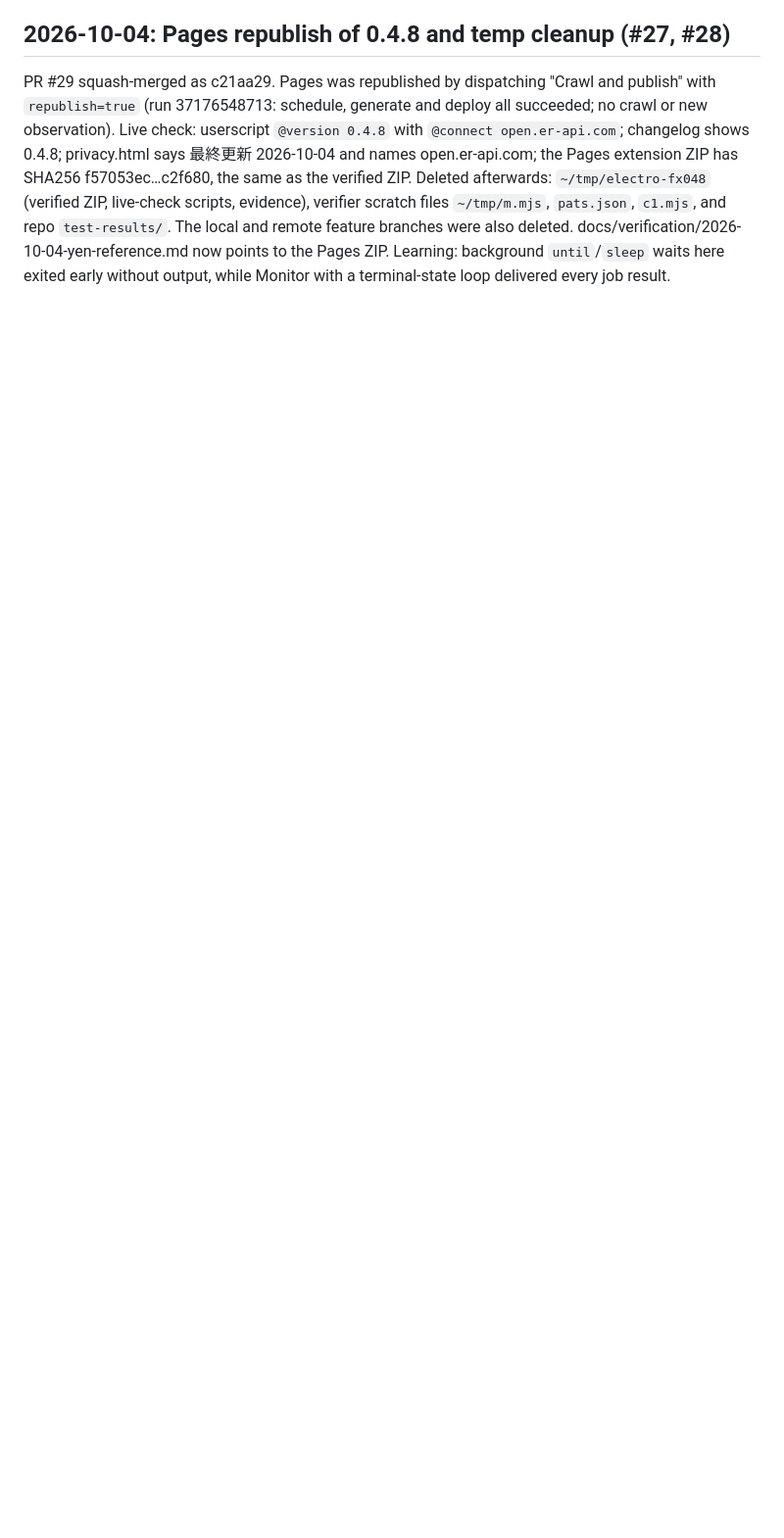
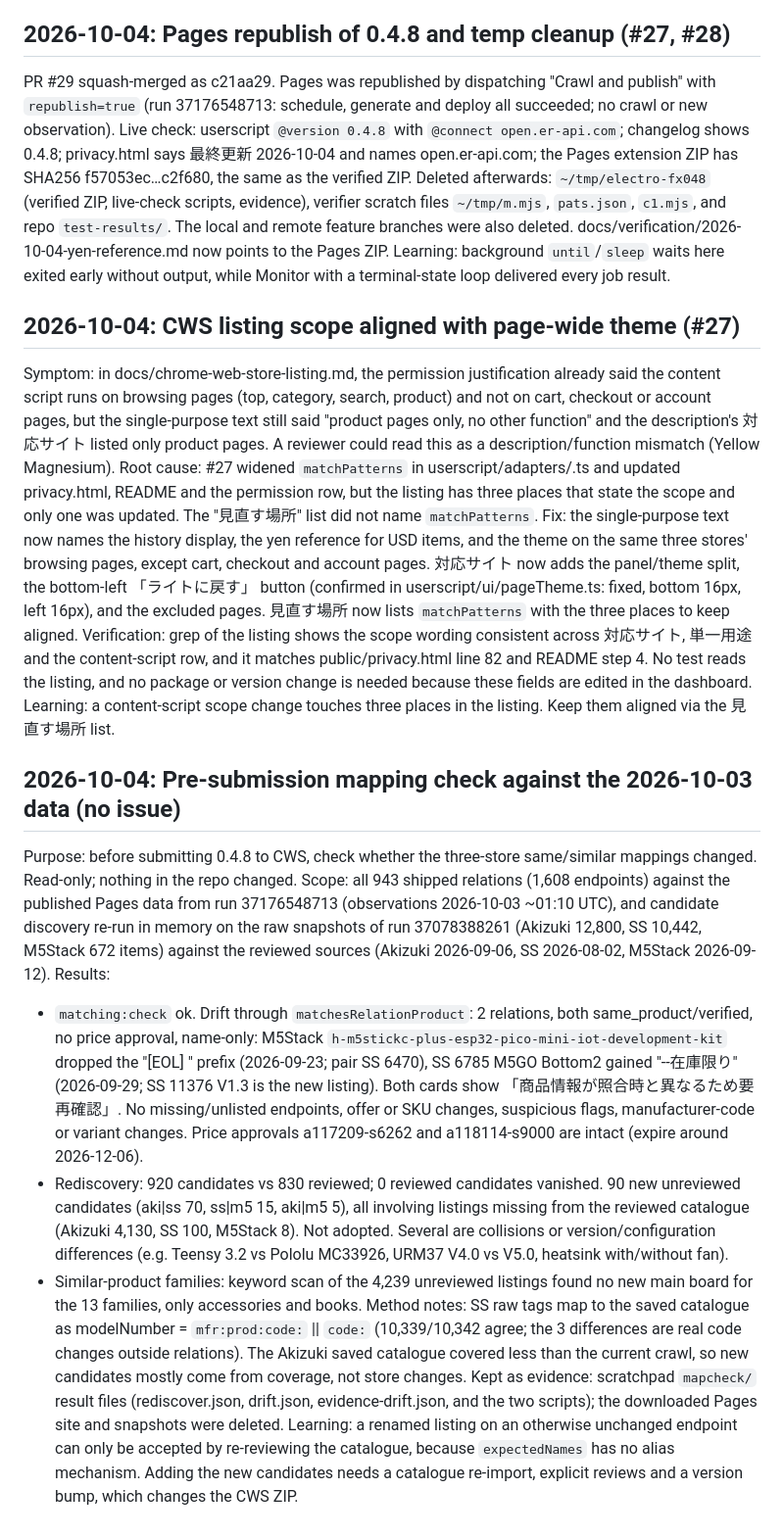
Before and after one commit to tsuyoshi-otake/electro-parts, a Markdown page: .claude/memory/journal.md, the part around the change. Shown at 98% size. Drawn GitHub-style; blank space fills up the shorter version.

Commit message:
docs: Align CWS listing scope with the page-wide theme and record mapping check (#27) [skip ci]
Chrome Web Store listing (docs/chrome-web-store-listing.md):
- The single-purpose text said the extension only shows history on
  product pages and has no other function. Since 0.4.7 (#27) the
  content script also applies the chosen light/dark theme to the same
  three stores' browsing pages, and since 0.4.8 (#28) it adds a yen
  reference to USD prices. The text now states both, and that cart,
  checkout and account pages are excluded, so it matches the
  permission justification and privacy.html.
- The description's supported-sites section now separates where the
  history panel appears (product pages) from where the dark page
  background applies (top, category, search and product pages), and
  mentions the bottom-left light-reset button and the excluded pages.
- The list of places to review on change now names the adapters'
  matchPatterns and the three listing fields that must stay aligned
  with them.

Journal (.claude/memory/journal.md):
- Records the listing fix.
- Records the read-only pre-submission mapping check against the
  2026-10-03 observations. matching:check passed. Of the 943 shipped
  relations, 2 show name-only drift: the M5Stack K016-P listing
  dropped "[EOL]", and SS 6785 gained "--在庫限り". Both cards show the
  re-check note. The two price approvals are intact. Re-running
  discovery found 90 new unreviewed candidates and no vanished ones;
  none were adopted. No mapping data or code changed.

Co-Authored-By: Claude Opus 5.5 <noreply@anthropic.com>

```diff
--- a/.claude/memory/journal.md
+++ b/.claude/memory/journal.md
@@ -387,3 +387,23 @@ Learning: `npm audit fix --before=<date 7 days ago>` keeps an audit fix inside t
 ## 2026-10-04: Pages republish of 0.4.8 and temp cleanup (#27, #28)
 
 PR #29 squash-merged as c21aa29. Pages was republished by dispatching "Crawl and publish" with `republish=true` (run 37176548713: schedule, generate and deploy all succeeded; no crawl or new observation). Live check: userscript `@version 0.4.8` with `@connect open.er-api.com`; changelog shows 0.4.8; privacy.html says 最終更新 2026-10-04 and names open.er-api.com; the Pages extension ZIP has SHA256 f57053ec…c2f680, the same as the verified ZIP. Deleted afterwards: `~/tmp/electro-fx048` (verified ZIP, live-check scripts, evidence), verifier scratch files `~/tmp/m.mjs`, `pats.json`, `c1.mjs`, and repo `test-results/`. The local and remote feature branches were also deleted. docs/verification/2026-10-04-yen-reference.md now points to the Pages ZIP. Learning: background `until`/`sleep` waits here exited early without output, while Monitor with a terminal-state loop delivered every job result.
+
+## 2026-10-04: CWS listing scope aligned with page-wide theme (#27)
+
+Symptom: in docs/chrome-web-store-listing.md, the permission justification already said the content script runs on browsing pages (top, category, search, product) and not on cart, checkout or account pages, but the single-purpose text still said "product pages only, no other function" and the description's 対応サイト listed only product pages. A reviewer could read this as a description/function mismatch (Yellow Magnesium).
+Root cause: #27 widened `matchPatterns` in userscript/adapters/<store>.ts and updated privacy.html, README and the permission row, but the listing has three places that state the scope and only one was updated. The "見直す場所" list did not name `matchPatterns`.
+Fix: the single-purpose text now names the history display, the yen reference for USD items, and the theme on the same three stores' browsing pages, except cart, checkout and account pages. 対応サイト now adds the panel/theme split, the bottom-left 「ライトに戻す」 button (confirmed in userscript/ui/pageTheme.ts: fixed, bottom 16px, left 16px), and the excluded pages. 見直す場所 now lists `matchPatterns` with the three places to keep aligned.
+Verification: grep of the listing shows the scope wording consistent across 対応サイト, 単一用途 and the content-script row, and it matches public/privacy.html line 82 and README step 4. No test reads the listing, and no package or version change is needed because these fields are edited in the dashboard.
+Learning: a content-script scope change touches three places in the listing. Keep them aligned via the 見直す場所 list.
+
+## 2026-10-04: Pre-submission mapping check against the 2026-10-03 data (no issue)
+
+Purpose: before submitting 0.4.8 to CWS, check whether the three-store same/similar mappings changed. Read-only; nothing in the repo changed.
+Scope: all 943 shipped relations (1,608 endpoints) against the published Pages data from run 37176548713 (observations 2026-10-03 ~01:10 UTC), and candidate discovery re-run in memory on the raw snapshots of run 37078388261 (Akizuki 12,800, SS 10,442, M5Stack 672 items) against the reviewed sources (Akizuki 2026-09-06, SS 2026-08-02, M5Stack 2026-09-12).
+Results:
+- `matching:check` ok. Drift through `matchesRelationProduct`: 2 relations, both same_product/verified, no price approval, name-only: M5Stack `h-m5stickc-plus-esp32-pico-mini-iot-development-kit` dropped the "[EOL] " prefix (2026-09-23; pair SS 6470), SS 6785 M5GO Bottom2 gained "--在庫限り" (2026-09-29; SS 11376 V1.3 is the new listing). Both cards show 「商品情報が照合時と異なるため要再確認」. No missing/unlisted endpoints, offer or SKU changes, suspicious flags, manufacturer-code or variant changes. Price approvals a117209-s6262 and a118114-s9000 are intact (expire around 2026-12-06).
+- Rediscovery: 920 candidates vs 830 reviewed; 0 reviewed candidates vanished. 90 new unreviewed candidates (aki|ss 70, ss|m5 15, aki|m5 5), all involving listings missing from the reviewed catalogue (Akizuki 4,130, SS 100, M5Stack 8). Not adopted. Several are collisions or version/configuration differences (e.g. Teensy 3.2 vs Pololu MC33926, URM37 V4.0 vs V5.0, heatsink with/without fan).
+- Similar-product families: keyword scan of the 4,239 unreviewed listings found no new main board for the 13 families, only accessories and books.
+Method notes: SS raw tags map to the saved catalogue as modelNumber = `mfr:prod:code:` || `code:` (10,339/10,342 agree; the 3 differences are real code changes outside relations). The Akizuki saved catalogue covered less than the current crawl, so new candidates mostly come from coverage, not store changes.
+Kept as evidence: scratchpad `mapcheck/` result files (rediscover.json, drift.json, evidence-drift.json, and the two scripts); the downloaded Pages site and snapshots were deleted.
+Learning: a renamed listing on an otherwise unchanged endpoint can only be accepted by re-reviewing the catalogue, because `expectedNames` has no alias mechanism. Adding the new candidates needs a catalogue re-import, explicit reviews and a version bump, which changes the CWS ZIP.
```
Also changed, not shown: docs/chrome-web-store-listing.md (+3 -1 lines).
